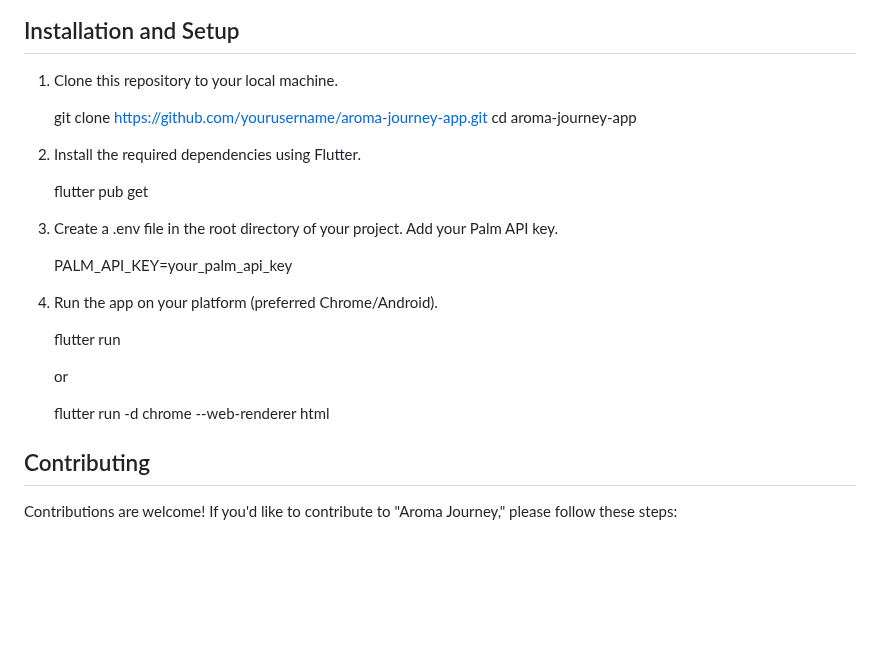
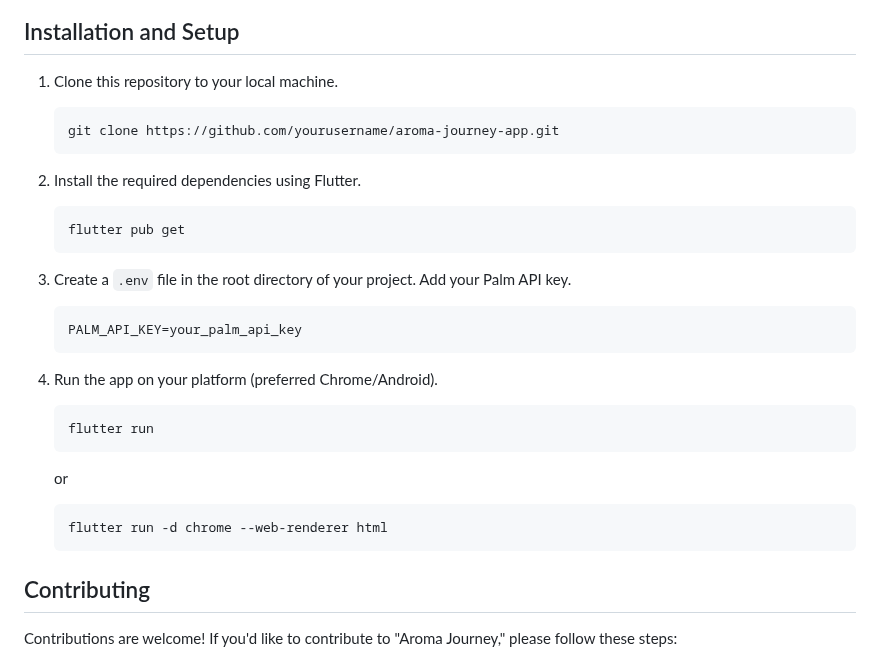
Before and after one commit to bwnyasse/aroma-journey-app, a Markdown page: README.md, the part around the change. Drawn GitHub-style; blank space fills up the shorter version.

````diff
--- a/README.md
+++ b/README.md
@@ -51,26 +51,34 @@ Here is a list of upcoming features and enhancements that I am planning for the
 
 1. Clone this repository to your local machine.
 
+    ```
     git clone https://github.com/yourusername/aroma-journey-app.git
-    cd aroma-journey-app
+    ```
 
 2. Install the required dependencies using Flutter.
 
+    ```
     flutter pub get
+    ```
 
 
-3. Create a .env file in the root directory of your project. Add your Palm API key.
+3. Create a `.env` file in the root directory of your project. Add your Palm API key.
 
+    ```
     PALM_API_KEY=your_palm_api_key
+    ```
 
 4. Run the app on your platform (preferred Chrome/Android).
 
+    ```
     flutter run
+    ```
 
     or
 
+    ```
     flutter run -d chrome --web-renderer html
-
+    ```
 ## Contributing
 
 Contributions are welcome! If you'd like to contribute to "Aroma Journey," please follow these steps:
````
